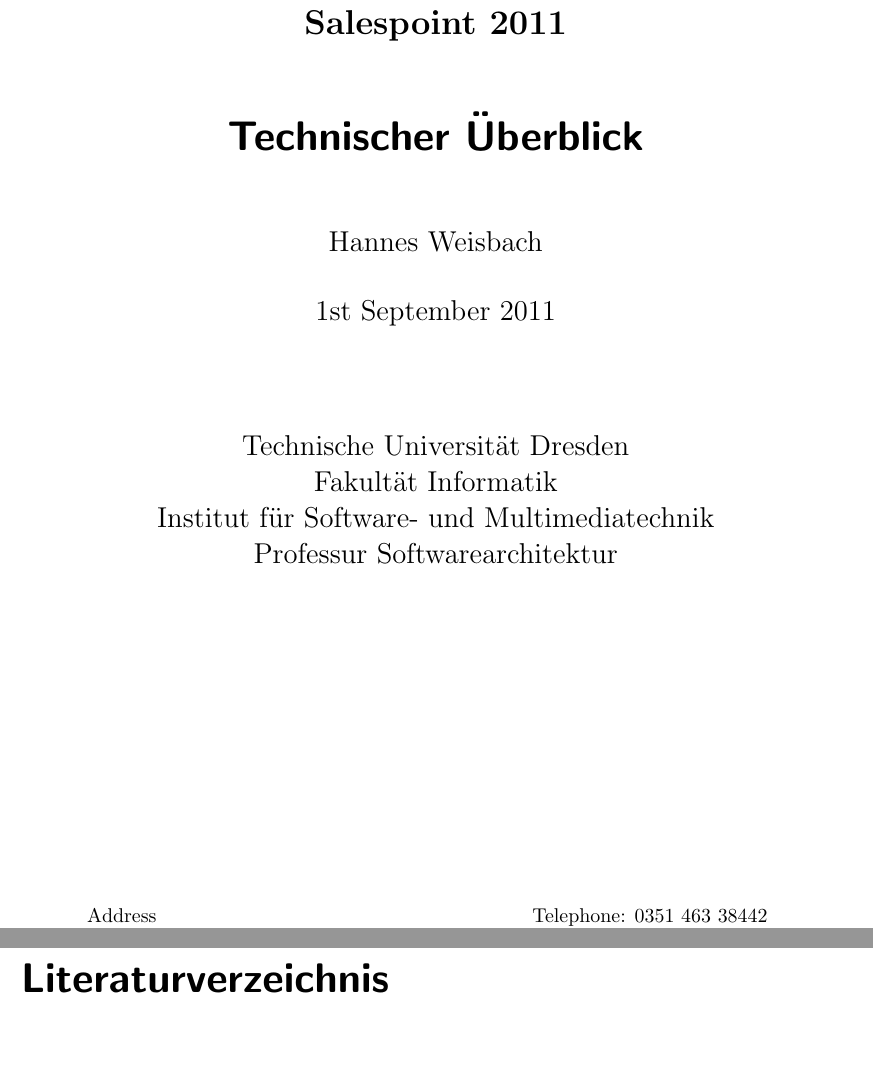
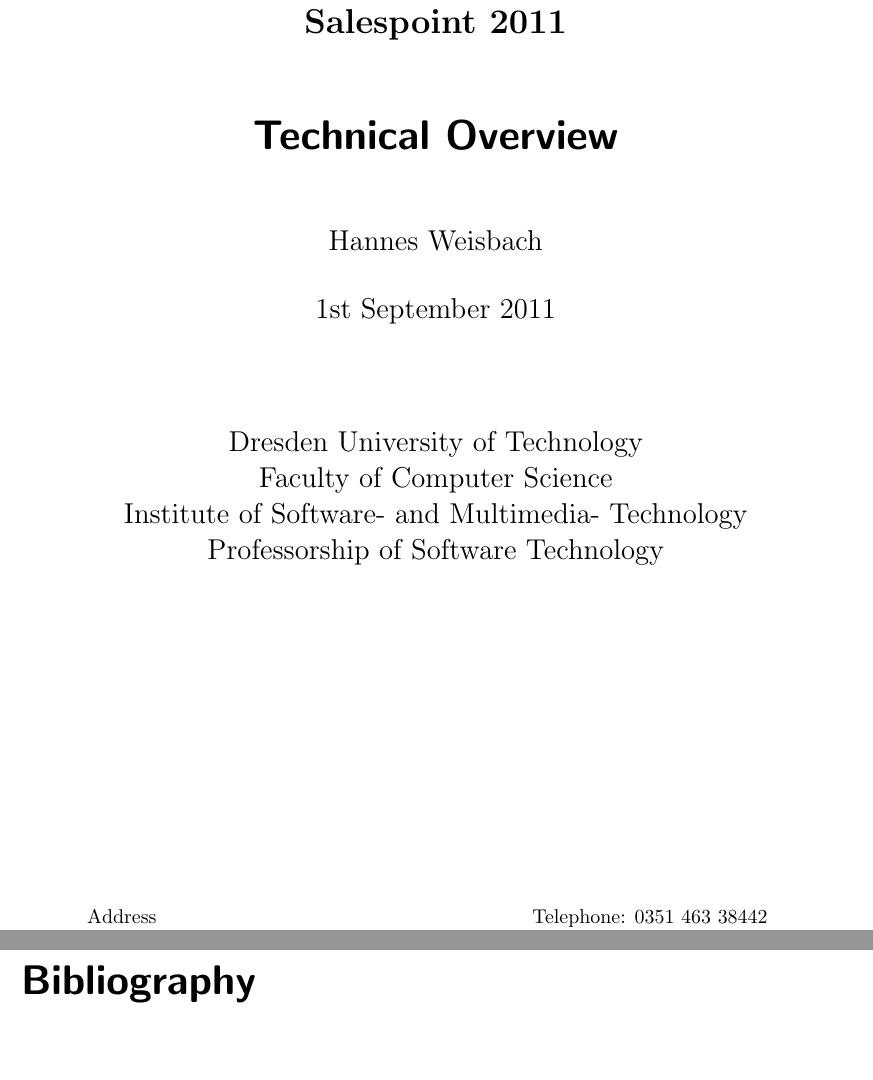
Before and after one commit to st-tu-dresden/salespoint, a LaTeX book (SalespointFramework/doc/doc.tex): two parts of pages 1 and 11 of 11, joined at a grey line, cut so that both start at the same text. Compiled offline with pdfLaTeX.

Commit message:
English Update
git-svn-id: svn://141.76.65.164/kp-salespoint@282 eb53f5e8-9ec5-4bc0-8d13-06c033283886

```diff
--- a/SalespointFramework/doc/doc.tex
+++ b/SalespointFramework/doc/doc.tex
@@ -69,13 +69,13 @@
 %\title{Implementierung des DDEKit-Ansatzes auf Linux}
 %\title{Implementation of the DDEKit approach for Linux.}
 %\title{DDEKit-Linux: improved security and ease of development for Linux user space drivers.}
-\title{Technischer Überblick}
+\title{Technical Overview}
 \author{Hannes Weisbach}
 
-\publishers{Technische Universität Dresden\\
-				Fakultät Informatik\\
-				Institut für Software- und Multimediatechnik\\
-				Professur Softwarearchitektur\\
+\publishers{Dresden University of Technology\\
+				Faculty of Computer Science\\
+				Institute of Software- and Multimedia- Technology\\
+				Professorship of Software Technology\\
 \vskip 6cm
 \hangafter=0
 \footnotesize
@@ -92,7 +92,7 @@
 
 \hypersetup{
     pdfkeywords={salespoint, swt, praktikum},
-    pdfsubject={Salespoint 2011 - Technischer Überblick},
+    pdfsubject={Salespoint 2011 - Technical Overview},
 }
 
 \maketitle
```
Also changed, not shown: SalespointFramework/doc/doc.pdf, SalespointFramework/doc/doc.tex (2 more changed lines).
